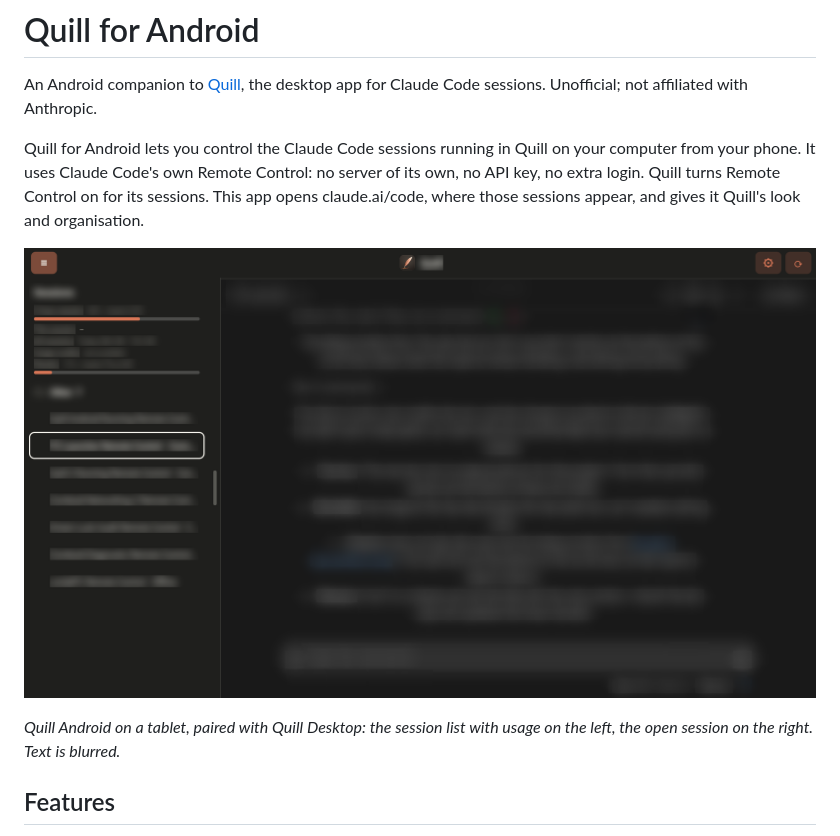
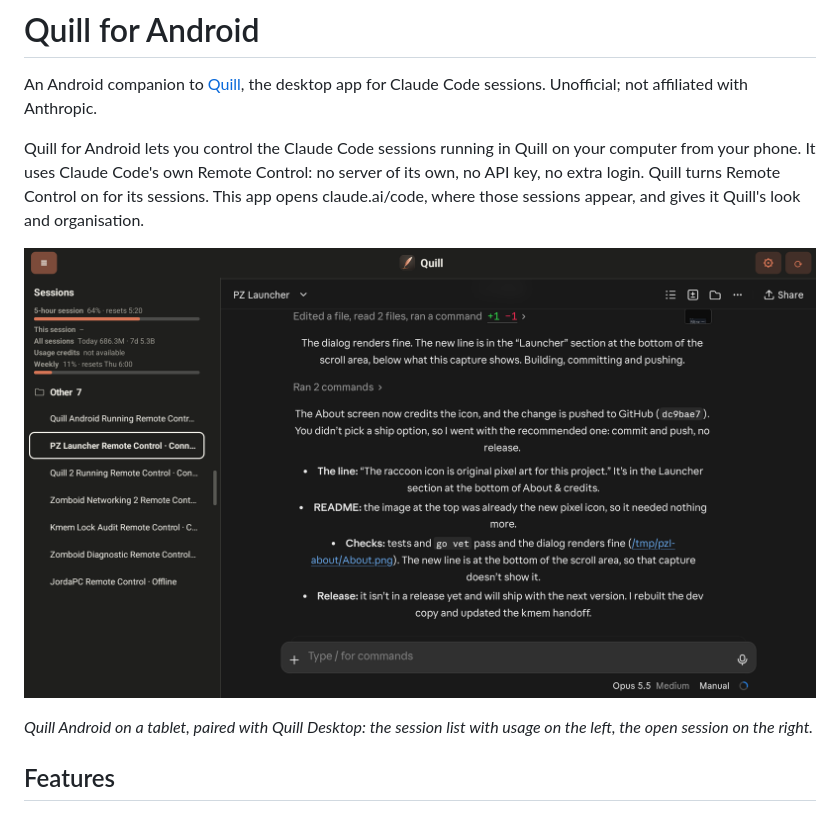
Before and after one commit to katachinosekai/quill-android, a Markdown page: README.md, the part around one of its changes. GitHub-like rendering; pictures changed too: docs/tablet.png.

Commit message:
README: tablet screenshot without blur
Co-Authored-By: Claude Opus 5.5 <noreply@anthropic.com>

```diff
--- a/README.md
+++ b/README.md
@@ -8,5 +8,5 @@ Quill for Android lets you control the Claude Code sessions running in Quill on
 
-*Quill Android on a tablet, paired with Quill Desktop: the session list with usage on the left, the open session on the right. Text is blurred.*
+*Quill Android on a tablet, paired with Quill Desktop: the session list with usage on the left, the open session on the right.*
 
 ## Features
 - Usage at a glance like Quill's strip: 5-hour and weekly limits, this session's tokens and context, today's total (needs Quill 0.1.8+ on the same network).
```
Also changed, not shown: other parts of README.md (+1 -1 lines).
